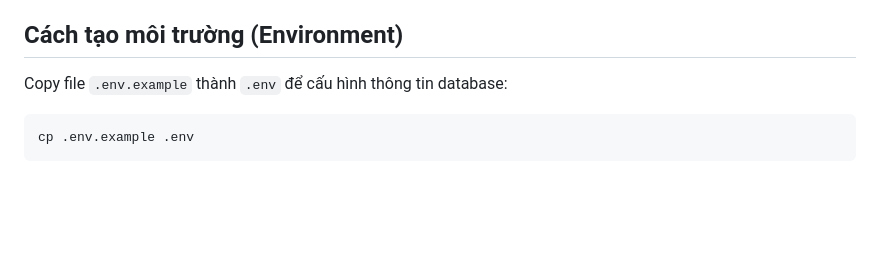
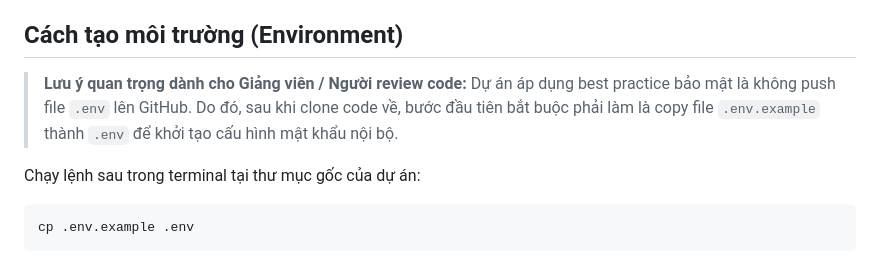
Before and after one commit to vuhunghai205/quanlysieuthi, a Markdown page: README.md, the part around the change. Rendered like a GitHub page; blank space fills up the shorter version.

Commit message:
docs: Cập nhật README hướng dẫn chi tiết cách tạo .env cho người clone

````diff
--- a/README.md
+++ b/README.md
@@ -18,7 +18,10 @@ Toàn bộ hệ thống chạy qua Docker Compose, gồm 3 container chính:
 - Docker và Docker Compose.
 
 ## Cách tạo môi trường (Environment)
-Copy file `.env.example` thành `.env` để cấu hình thông tin database:
+> **Lưu ý quan trọng dành cho Giảng viên / Người review code:**
+> Dự án áp dụng best practice bảo mật là không push file `.env` lên GitHub. Do đó, sau khi clone code về, bước đầu tiên bắt buộc phải làm là copy file `.env.example` thành `.env` để khởi tạo cấu hình mật khẩu nội bộ.
+
+Chạy lệnh sau trong terminal tại thư mục gốc của dự án:
 ```bash
 cp .env.example .env
 ```
````
